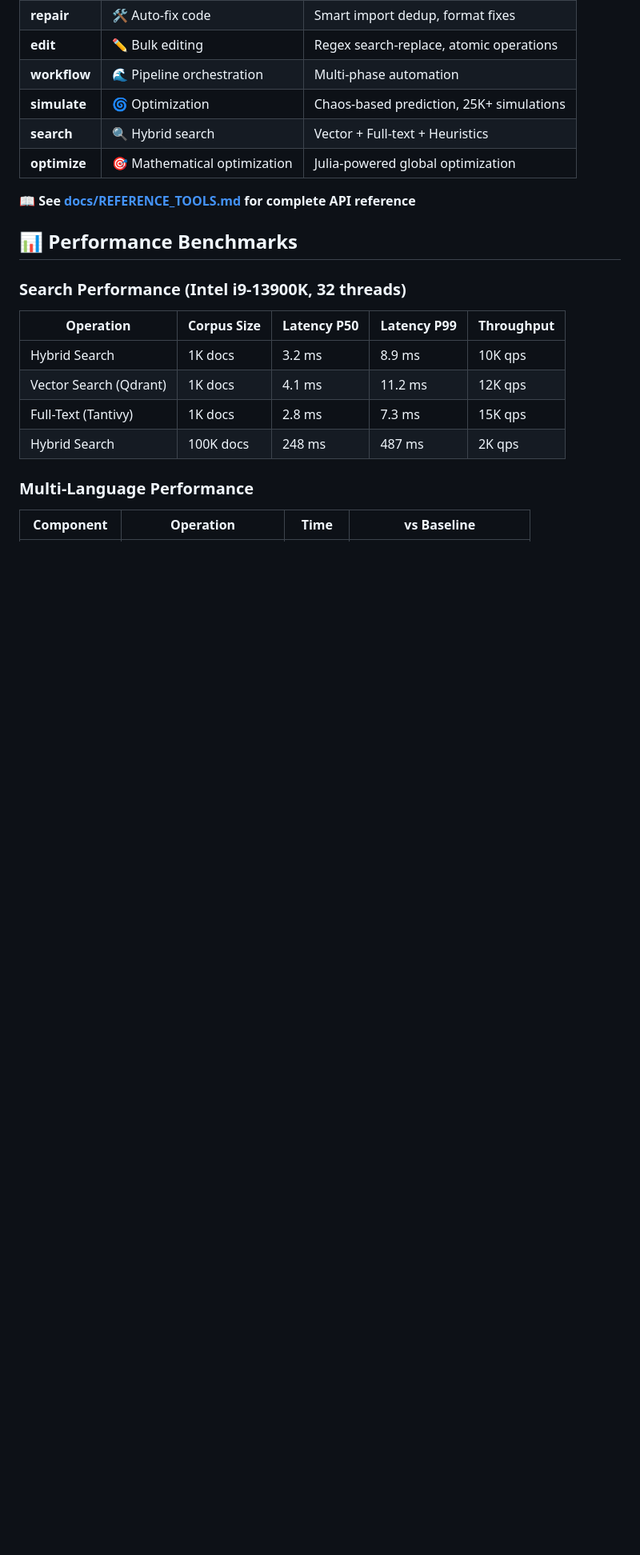
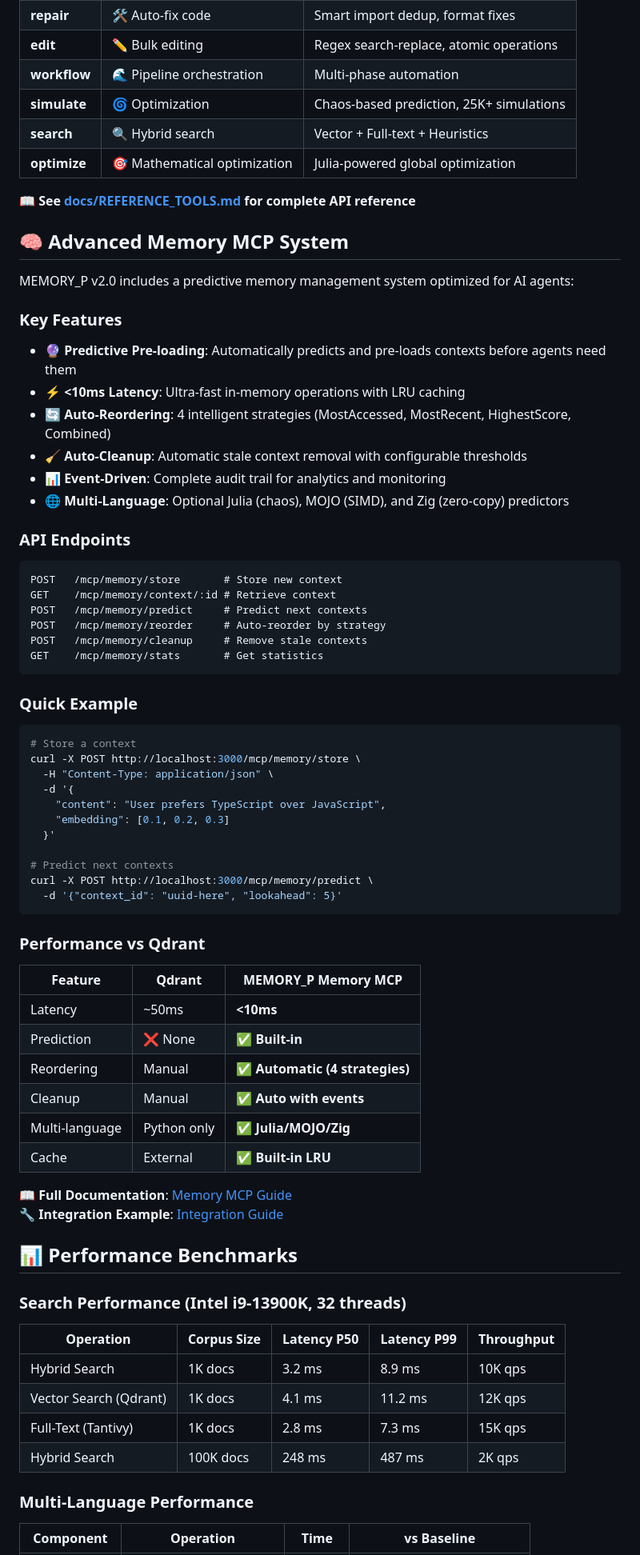
Before and after one commit to Rigohl/MEMORY_P, a Markdown page: README.md, the part around one of its changes. Shown at 80% size. Rendered like a GitHub page; blank space fills up the shorter version.

Commit message:
Add comprehensive documentation for advanced memory MCP system
Co-authored-by: Rigohl <213460755+Rigohl@users.noreply.github.com>

````diff
--- a/README.md
+++ b/README.md
@@ -189,6 +190,60 @@ Add to `claude_desktop_config.json`:
 | **optimize** | 🎯 Mathematical optimization | Julia-powered global optimization |
 
 **📖 See [docs/REFERENCE_TOOLS.md](docs/REFERENCE_TOOLS.md) for complete API reference**
+
+## 🧠 Advanced Memory MCP System
+
+MEMORY_P v2.0 includes a predictive memory management system optimized for AI agents:
+
+### Key Features
+
+- **🔮 Predictive Pre-loading**: Automatically predicts and pre-loads contexts before agents need them
+- **⚡ <10ms Latency**: Ultra-fast in-memory operations with LRU caching
+- **🔄 Auto-Reordering**: 4 intelligent strategies (MostAccessed, MostRecent, HighestScore, Combined)
+- **🧹 Auto-Cleanup**: Automatic stale context removal with configurable thresholds
+- **📊 Event-Driven**: Complete audit trail for analytics and monitoring
+- **🌐 Multi-Language**: Optional Julia (chaos), MOJO (SIMD), and Zig (zero-copy) predictors
+
+### API Endpoints
+
+```http
+POST   /mcp/memory/store       # Store new context
+GET    /mcp/memory/context/:id # Retrieve context
+POST   /mcp/memory/predict     # Predict next contexts
+POST   /mcp/memory/reorder     # Auto-reorder by strategy
+POST   /mcp/memory/cleanup     # Remove stale contexts
+GET    /mcp/memory/stats       # Get statistics
+```
+
+### Quick Example
+
+```bash
+# Store a context
+curl -X POST http://localhost:3000/mcp/memory/store \
+  -H "Content-Type: application/json" \
+  -d '{
+    "content": "User prefers TypeScript over JavaScript",
+    "embedding": [0.1, 0.2, 0.3]
+  }'
+
+# Predict next contexts
+curl -X POST http://localhost:3000/mcp/memory/predict \
+  -d '{"context_id": "uuid-here", "lookahead": 5}'
+```
+
+### Performance vs Qdrant
+
+| Feature | Qdrant | MEMORY_P Memory MCP |
+|---------|--------|---------------------|
+| Latency | ~50ms | **<10ms** |
+| Prediction | ❌ None | **✅ Built-in** |
+| Reordering | Manual | **✅ Automatic (4 strategies)** |
+| Cleanup | Manual | **✅ Auto with events** |
+| Multi-language | Python only | **✅ Julia/MOJO/Zig** |
+| Cache | External | **✅ Built-in LRU** |
+
+**📖 Full Documentation**: [Memory MCP Guide](docs/memory_system/MEMORY_MCP_GUIDE.md)
+**🔧 Integration Example**: [Integration Guide](docs/memory_system/INTEGRATION_EXAMPLE.md)
 
 ## 📊 Performance Benchmarks
 
````
Also changed, not shown: other parts of README.md (+1 -0 lines), docs/memory_system/INTEGRATION_EXAMPLE.md (added, +274 -0 lines).
